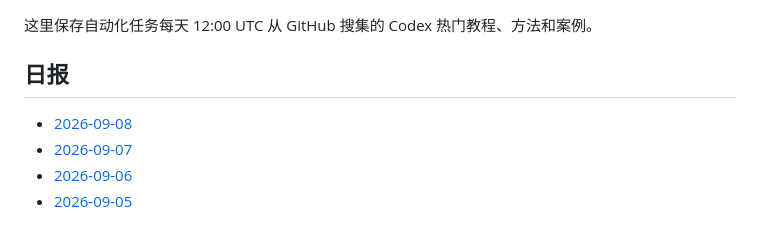
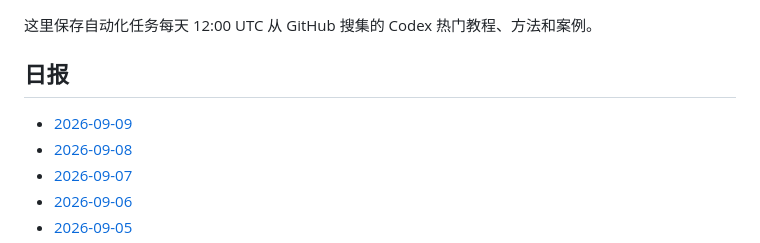
Before and after one commit to thats-ok-apple/test-for-Codex, a Markdown page: codex-github-digest/digests/README.md, the part around the change. Drawn GitHub-style.

Commit message:
chore: update codex github digest

```diff
--- a/codex-github-digest/digests/README.md
+++ b/codex-github-digest/digests/README.md
@@ -4,6 +4,7 @@
 
 ## 日报
 
+- [2026-09-09](2026-09-09.md)
 - [2026-09-08](2026-09-08.md)
 - [2026-09-07](2026-09-07.md)
 - [2026-09-06](2026-09-06.md)
```
Also changed, not shown: codex-github-digest/digests/2026-09-09.md (added, +86 -0 lines).
